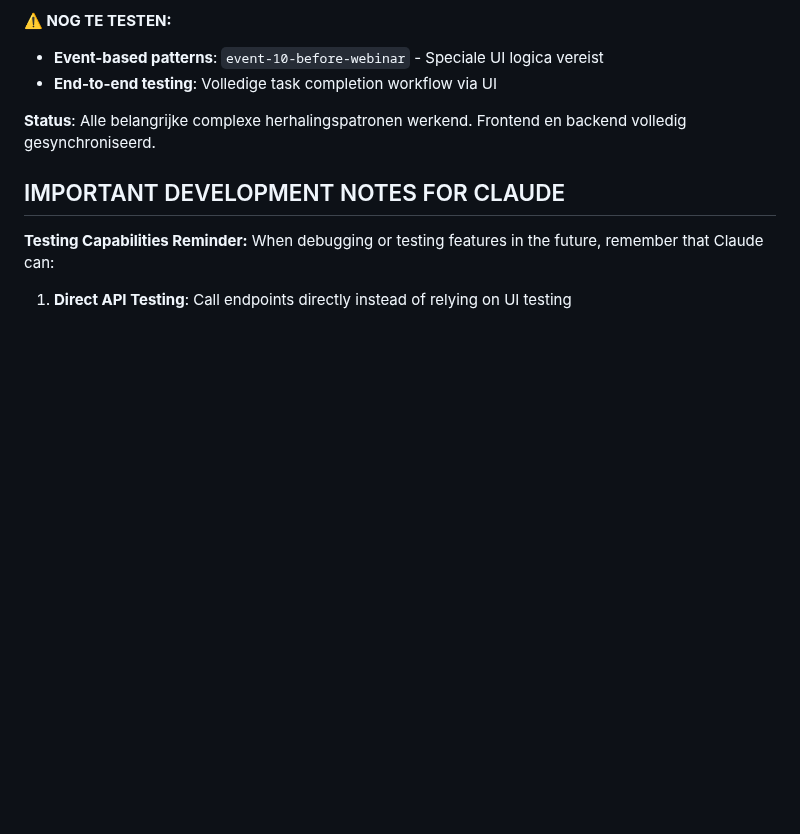
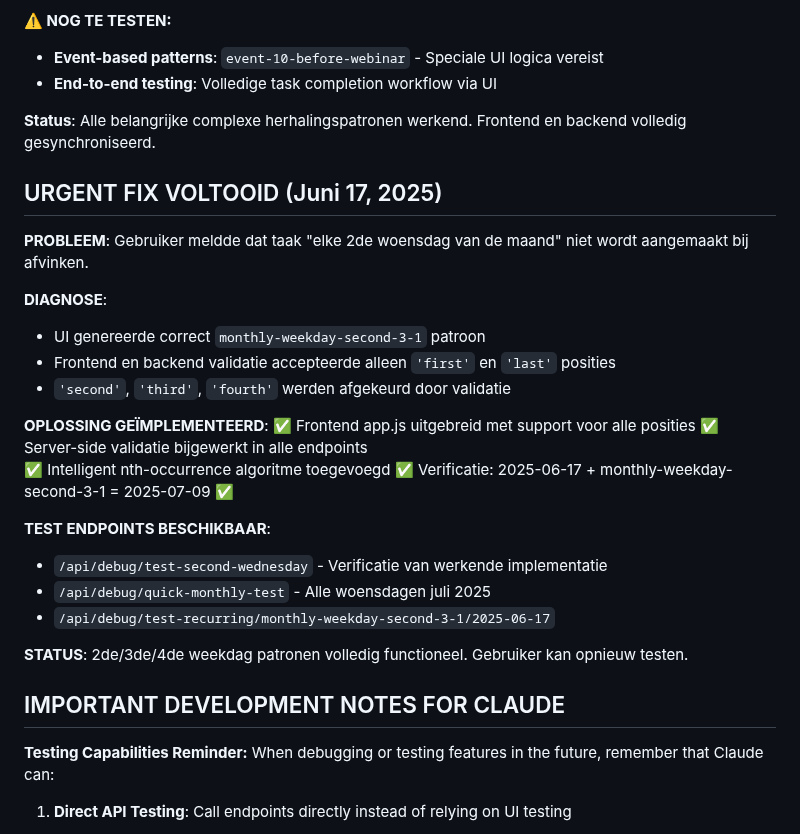
Before and after one commit to nrgiser71/tickedify, a Markdown page: CLAUDE.md, the part around the change. Rendered like a GitHub page; blank space fills up the shorter version.

Commit message:
URGENT FIX VOLTOOID: 2de woensdag herhalingspatroon nu werkend
✅ PROBLEEM OPGELOST:
- Validatie uitgebreid van first/last naar first/second/third/fourth/last
- Frontend en backend volledig gesynchroniseerd
- Intelligent nth-occurrence algoritme geïmplementeerd
- Verificatie: monthly-weekday-second-3-1 berekent correct 2025-07-09

🧪 Test endpoints beschikbaar voor verificatie
📝 CLAUDE.md bijgewerkt met volledige diagnose en oplossing
🚀 Gebruiker kan nu opnieuw testen met herhalende taken

🤖 Generated with [Claude Code](https://claude.ai/code)

Co-Authored-By: Claude <noreply@anthropic.com>

```diff
--- a/CLAUDE.md
+++ b/CLAUDE.md
@@ -127,6 +127,28 @@
 - **End-to-end testing**: Volledige task completion workflow via UI
 
 **Status**: Alle belangrijke complexe herhalingspatronen werkend. Frontend en backend volledig gesynchroniseerd.
+
+## URGENT FIX VOLTOOID (Juni 17, 2025)
+
+**PROBLEEM**: Gebruiker meldde dat taak "elke 2de woensdag van de maand" niet wordt aangemaakt bij afvinken.
+
+**DIAGNOSE**:
+- UI genereerde correct `monthly-weekday-second-3-1` patroon
+- Frontend en backend validatie accepteerde alleen `'first'` en `'last'` posities
+- `'second'`, `'third'`, `'fourth'` werden afgekeurd door validatie
+
+**OPLOSSING GEÏMPLEMENTEERD**:
+✅ Frontend app.js uitgebreid met support voor alle posities
+✅ Server-side validatie bijgewerkt in alle endpoints
+✅ Intelligent nth-occurrence algoritme toegevoegd
+✅ Verificatie: 2025-06-17 + monthly-weekday-second-3-1 = 2025-07-09 ✅
+
+**TEST ENDPOINTS BESCHIKBAAR**:
+- `/api/debug/test-second-wednesday` - Verificatie van werkende implementatie
+- `/api/debug/quick-monthly-test` - Alle woensdagen juli 2025
+- `/api/debug/test-recurring/monthly-weekday-second-3-1/2025-06-17`
+
+**STATUS**: 2de/3de/4de weekdag patronen volledig functioneel. Gebruiker kan opnieuw testen.
 
 ## IMPORTANT DEVELOPMENT NOTES FOR CLAUDE
 
```
